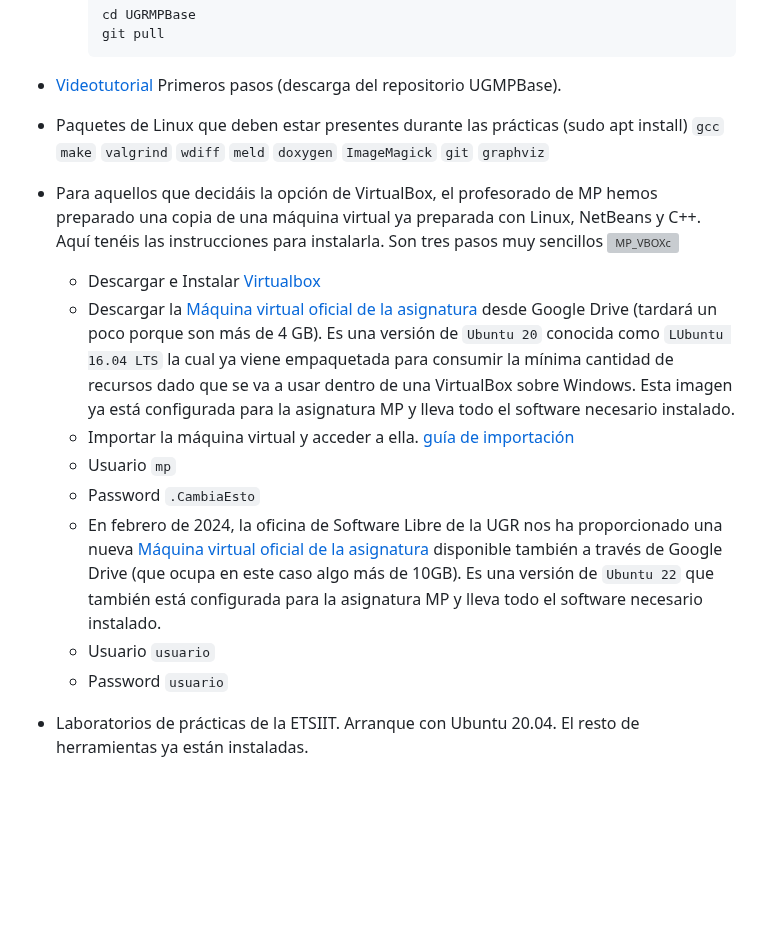
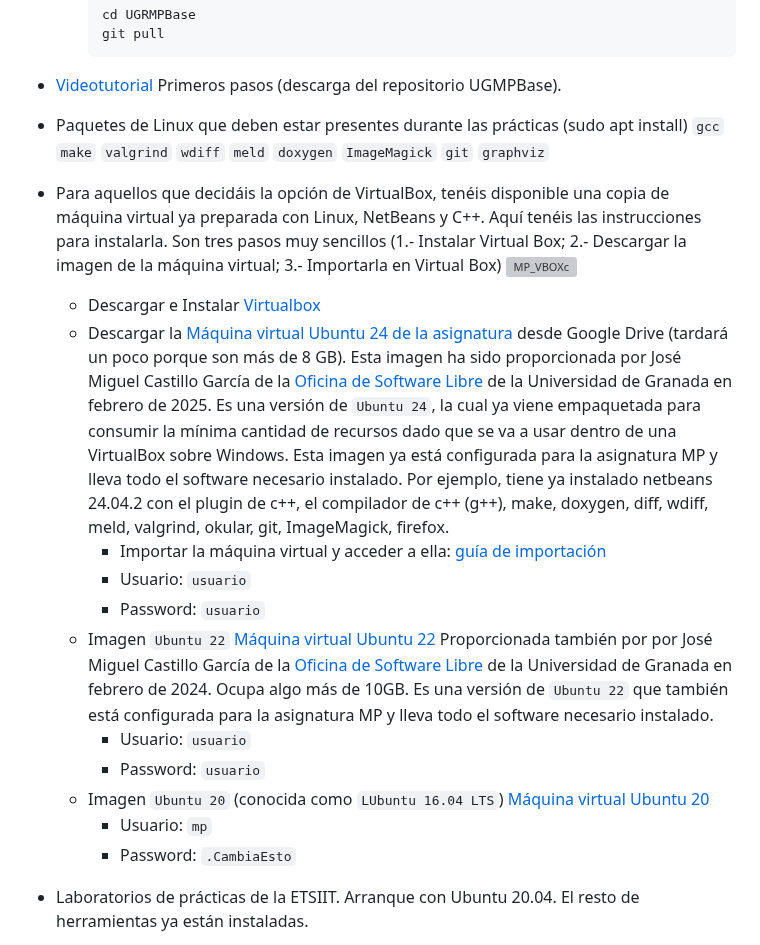
Before and after one commit to andrescanoutrera/UGRMPBase, a Markdown page: README.md, the part around the change. Drawn GitHub-style; blank space fills up the shorter version; grey boxes are pictures that could not be loaded.

Commit message:
Link to the new Ubuntu 24 virtual box image is appended

````diff
--- a/README.md
+++ b/README.md
@@ -23,17 +23,20 @@ Para estar al día de las incidencias de la asignatura y tener contacto directo
     git pull
     ```
 - [Videotutorial](https://drive.google.com/file/d/1HkdEueUfbA9n8aLdPhaF0WxcK4q6xl70/view?usp=drive_link) Primeros pasos (descarga del repositorio UGMPBase).
-- Paquetes de Linux que deben estar presentes durante las prácticas (sudo apt install) `gcc` `make` `valgrind`  `wdiff`  `meld` `doxygen`    `ImageMagick` `git` `graphviz`
-- Para aquellos que decidáis la opción de VirtualBox, el profesorado de MP hemos preparado una copia de una máquina virtual ya preparada con Linux, NetBeans y C++. Aquí tenéis las instrucciones  para instalarla. Son tres pasos muy sencillos ![MP_VBOXc](https://user-images.githubusercontent.com/9058636/152649408-c228ab4f-d8c1-4ef8-8e56-81230dd63986.png)
+- Paquetes de Linux que deben estar presentes durante las prácticas (sudo apt install) `gcc` `make` `valgrind`  `wdiff` `meld` `doxygen` `ImageMagick` `git` `graphviz`
+- Para aquellos que decidáis la opción de VirtualBox, tenéis disponible una copia de máquina virtual ya preparada con Linux, NetBeans y C++. Aquí tenéis las instrucciones  para instalarla. Son tres pasos muy sencillos (1.- Instalar Virtual Box; 2.- Descargar la imagen de la máquina virtual; 3.- Importarla en Virtual Box) ![MP_VBOXc](https://user-images.githubusercontent.com/9058636/152649408-c228ab4f-d8c1-4ef8-8e56-81230dd63986.png)
 
    - <a name="virtualbox"></a>Descargar e Instalar [Virtualbox](https://www.oracle.com/emea/virtualization/solutions/try-oracle-vm-virtualbox/?source=:ad:pas:go:dg:a_emea:71700000086137880-58700007342953610-p65823631225:RC_WWMK201210P00009C0001:&SC=:ad:pas:go:dg:a_emea::RC_WWMK201210P00009C0001::&gclid=CjwKCAiAl-6PBhBCEiwAc2GOVOk47paaZegmnUyyKtx-WFrjIcTIDntJfqxW40Kk8E3DFxK2_RPZBBoCUzwQAvD_BwE&gclsrc=aw.ds)
-   - Descargar la [Máquina virtual oficial de la asignatura](https://drive.google.com/drive/u/1/folders/1HMwctEsaFuICZpuHUF5rZuM6IpXPJqy8) desde Google Drive (tardará un poco porque son más de 4 GB). Es una versión de `Ubuntu 20` conocida como `LUbuntu 16.04 LTS` la cual ya viene empaquetada para consumir la mínima cantidad de recursos dado que se va a usar dentro de una VirtualBox sobre Windows. Esta imagen ya está configurada para la asignatura MP y lleva todo el software necesario instalado.
-   - Importar la máquina virtual  y acceder a ella. [guía de importación](PDFs/importVBOX.pdf)
-   - Usuario `mp`
-   - Password `.CambiaEsto`
-   - En febrero de 2024, la oficina de Software Libre de la UGR nos ha proporcionado una nueva [Máquina virtual oficial de la asignatura](https://drive.google.com/file/d/199qZAdcO_iIb1QTubGkuF7APseNESvNk/view?usp=sharing) disponible también a través de Google Drive (que ocupa en este caso algo más de 10GB). Es una versión de `Ubuntu 22` que también está configurada para la asignatura MP y lleva todo el software necesario instalado.
-   - Usuario `usuario`
-   - Password `usuario`
+   - Descargar la [Máquina virtual Ubuntu 24 de la asignatura](https://drive.google.com/drive/u/1/folders/1HMwctEsaFuICZpuHUF5rZuM6IpXPJqy8) desde Google Drive (tardará un poco porque son más de 8 GB). Esta imagen ha sido proporcionada por José Miguel Castillo García de la [Oficina de Software Libre](https://osl.ugr.es) de la Universidad de Granada en febrero de 2025. Es una versión de `Ubuntu 24`, la cual ya viene empaquetada para consumir la mínima cantidad de recursos dado que se va a usar dentro de una VirtualBox sobre Windows. Esta imagen ya está configurada para la asignatura MP y lleva todo el software necesario instalado. Por ejemplo, tiene ya instalado netbeans 24.04.2 con el plugin de c++, el compilador de c++ (g++), make, doxygen, diff, wdiff, meld, valgrind, okular, git, ImageMagick, firefox.
+      - Importar la máquina virtual y acceder a ella: [guía de importación](PDFs/importVBOX.pdf)
+      - Usuario: `usuario`
+      - Password: `usuario`
+  - Imagen `Ubuntu 22` [Máquina virtual Ubuntu 22](https://drive.google.com/file/d/199qZAdcO_iIb1QTubGkuF7APseNESvNk/view?usp=sharing) Proporcionada también por por José Miguel Castillo García de la [Oficina de Software Libre](https://osl.ugr.es) de la Universidad de Granada en febrero de 2024. Ocupa algo más de 10GB. Es una versión de `Ubuntu 22` que también está configurada para la asignatura MP y lleva todo el software necesario instalado.
+      - Usuario: `usuario`
+      - Password: `usuario`
+  - Imagen `Ubuntu 20` (conocida como `LUbuntu 16.04 LTS`) [Máquina virtual Ubuntu 20](https://drive.google.com/drive/u/1/folders/1HMwctEsaFuICZpuHUF5rZuM6IpXPJqy8)
+      - Usuario: `mp`
+      - Password: `.CambiaEsto`
 - Laboratorios de prácticas de la ETSIIT. Arranque con Ubuntu 20.04. El resto de herramientas ya están instaladas.
 - Y, finalmente una última opción: el servidor de imágenes virtuales de la [ETSIIT](https://turing.ugr.es/). Arrancar con Ubuntu 18. Ya tiene instalado NetBeans 11.2 y C++.
 - Enlaces interesantes
````
